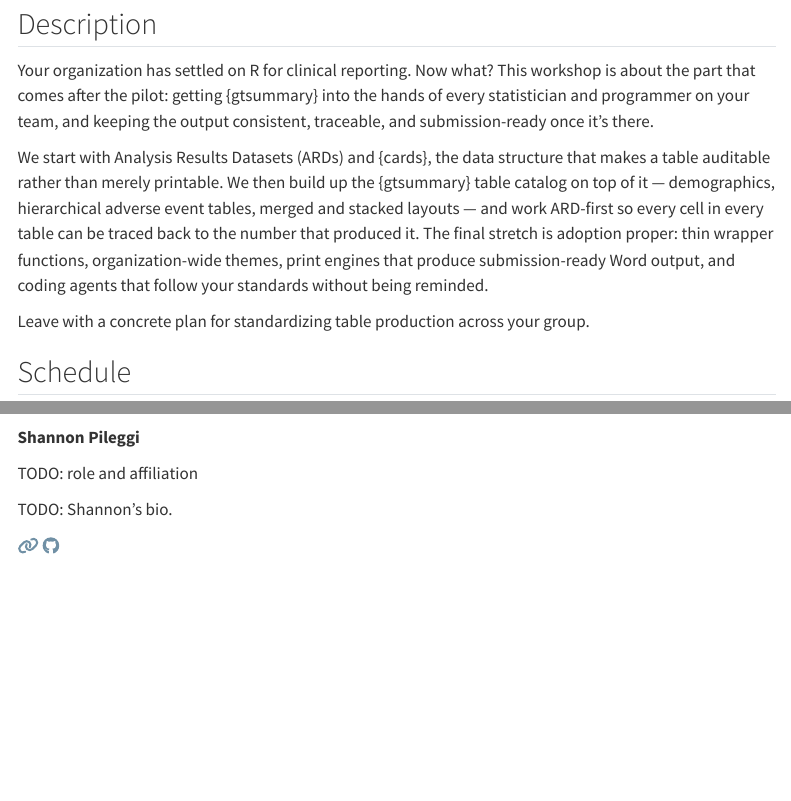
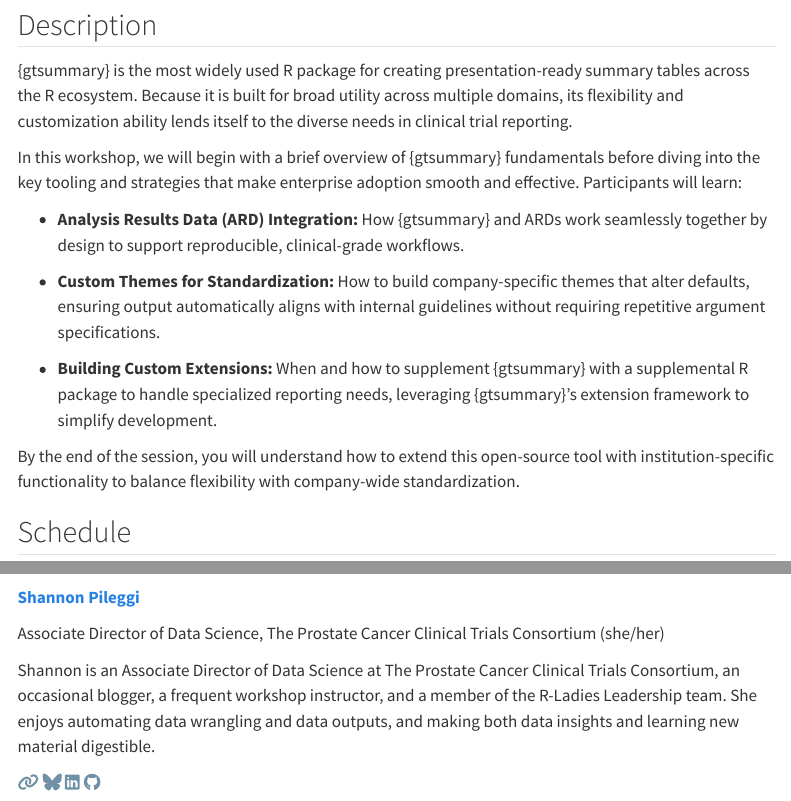
Before and after one commit to ddsjoberg/rpharma-workshop-gtsummary-adoption-2026, a Quarto document (index.qmd): the page in a window 1100 px wide, from 160 px down before the commit and from 210 px down after it, so that both start at the same text, and a second part further down, joined at a grey line. Rendered offline with R 4.5, knitr and Pandoc in place of Quarto, with nearby package versions; menus at the side of the page are left out.

Commit message:
Use the official workshop title, abstract, and Shannon's bio
Title is now "Enterprise {gtsummary}: Themes, ARDs, and Custom Extensions
for Pharma" across the site config, both deck footers, README, and
AGENTS.md. The homepage and README carry the submitted abstract verbatim.

Shannon's bio and social links are taken from ddsjoberg/R-med-2026-gtsummary
("Associate Directory" there is corrected to "Associate Director").

Co-Authored-By: Claude Opus 5 <noreply@anthropic.com>

```diff
--- a/_quarto.yml
+++ b/_quarto.yml
@@ -10,7 +10,7 @@ project:
 
 website:
   page-navigation: true
-  title: "Adopting {gtsummary} at Your Organization"
+  title: "Enterprise {gtsummary}: Themes, ARDs, and Custom Extensions for Pharma"
   description: "R/Pharma 2026 Workshop"
   favicon: "images/gtsummary-logo.png"
 
--- a/index.qmd
+++ b/index.qmd
@@ -1,5 +1,5 @@
 ---
-title: "Adopting {gtsummary} at Your Organization"
+title: "Enterprise {gtsummary}: Themes, ARDs, and Custom Extensions for Pharma"
 subtitle: "Workshop@[R/Pharma 2026](https://rinpharma.com/)"
 engine: knitr
 editor:
@@ -15,21 +15,33 @@ editor:
 
 ## Description
 
-Your organization has settled on R for clinical reporting. Now what? This
-workshop is about the part that comes after the pilot: getting {gtsummary}
-into the hands of every statistician and programmer on your team, and keeping
-the output consistent, traceable, and submission-ready once it's there.
+{gtsummary} is the most widely used R package for creating
+presentation-ready summary tables across the R ecosystem. Because it is
+built for broad utility across multiple domains, its flexibility and
+customization ability lends itself to the diverse needs in clinical
+trial reporting.
 
-We start with Analysis Results Datasets (ARDs) and {cards}, the data structure
-that makes a table auditable rather than merely printable. We then build up the
-{gtsummary} table catalog on top of it — demographics, hierarchical adverse
-event tables, merged and stacked layouts — and work ARD-first so every cell in
-every table can be traced back to the number that produced it. The final stretch
-is adoption proper: thin wrapper functions, organization-wide themes, print
-engines that produce submission-ready Word output, and coding agents that follow
-your standards without being reminded.
+In this workshop, we will begin with a brief overview of {gtsummary}
+fundamentals before diving into the key tooling and strategies that make
+enterprise adoption smooth and effective. Participants will learn:
 
-Leave with a concrete plan for standardizing table production across your group.
+-   **Analysis Results Data (ARD) Integration:** How {gtsummary} and
+    ARDs work seamlessly together by design to support reproducible,
+    clinical-grade workflows.
+
+-   **Custom Themes for Standardization:** How to build company-specific
+    themes that alter defaults, ensuring output automatically aligns
+    with internal guidelines without requiring repetitive argument
+    specifications.
+
+-   **Building Custom Extensions:** When and how to supplement
+    {gtsummary} with a supplemental R package to handle specialized
+    reporting needs, leveraging {gtsummary}'s extension framework to
+    simplify development.
+
+By the end of the session, you will understand how to extend this
+open-source tool with institution-specific functionality to balance
+flexibility with company-wide standardization.
 
 ## Schedule
 
@@ -76,15 +88,17 @@ Daniel leads the Data Science and Clinical Analytics groups at Kardigan. Previou
 ::: {.instructor-card}
 ![](images/shannon-pileggi-circle.png){fig-alt="Headshot of Shannon Pileggi"}
 
-[**Shannon Pileggi**]{.instructor-name}
+[**Shannon Pileggi**](https://www.pipinghotdata.com/){.instructor-name}
 
-[TODO: role and affiliation]{.instructor-role}
+[Associate Director of Data Science, The Prostate Cancer Clinical Trials Consortium (she/her)]{.instructor-role}
 
-TODO: Shannon's bio.
+Shannon is an Associate Director of Data Science at The Prostate Cancer Clinical Trials Consortium, an occasional blogger, a frequent workshop instructor, and a member of the R-Ladies Leadership team. She enjoys automating data wrangling and data outputs, and making both data insights and learning new material digestible.
 
 ::: {.instructor-social}
 [`r fontawesome::fa("link", fill = "#7090A5")`](https://www.pipinghotdata.com/)
-[`r fontawesome::fa("github", fill = "#7090A5")`](https://github.com/shannonpileggi/)
+[`r fontawesome::fa("bluesky", fill = "#7090A5")`](https://bsky.app/profile/pipinghotdata.com)
+[`r fontawesome::fa("linkedin", fill = "#7090A5")`](https://www.linkedin.com/in/shannon-m-pileggi/)
+[`r fontawesome::fa("github", fill = "#7090A5")`](https://github.com/shannonpileggi)
 :::
 :::
 
```
Also changed, not shown: AGENTS.md (+5 -4 lines), slides/ard/index.qmd (+2 -2 lines), slides/gtsummary/index.qmd (+2 -2 lines), README.md.
